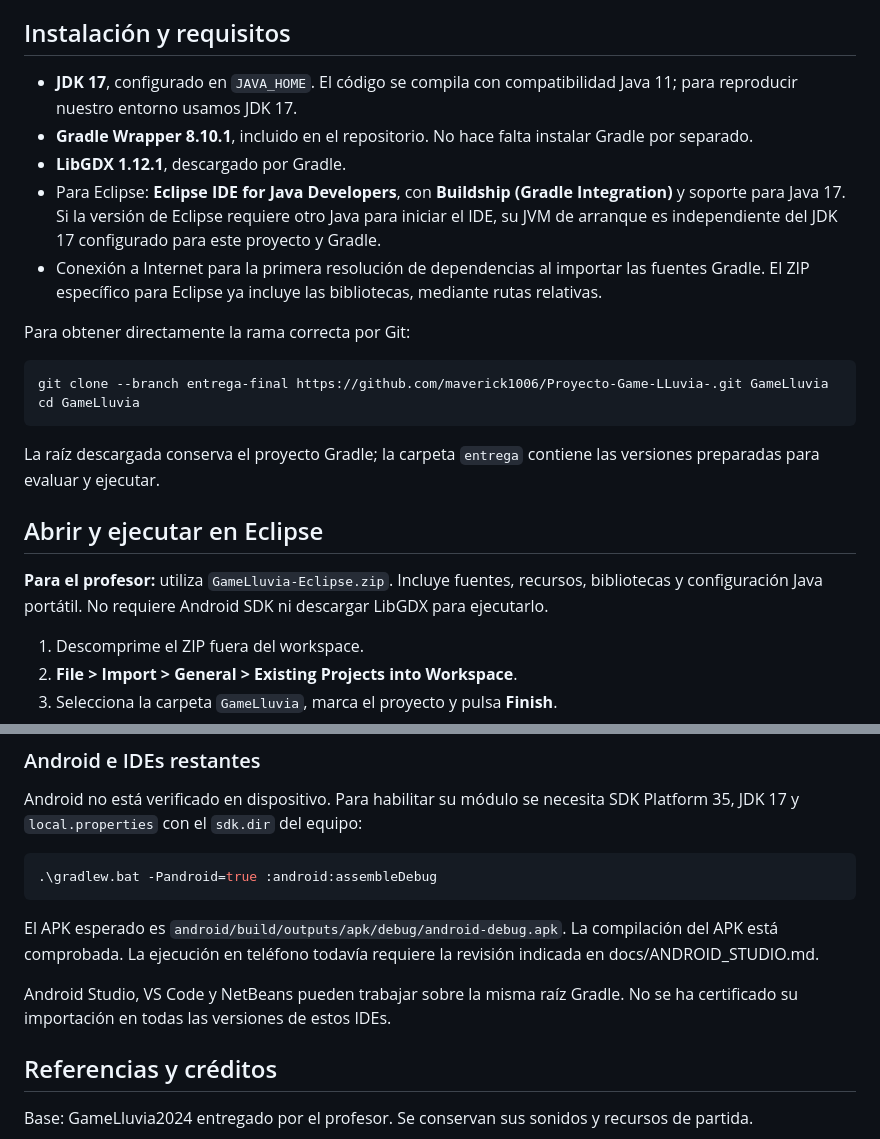
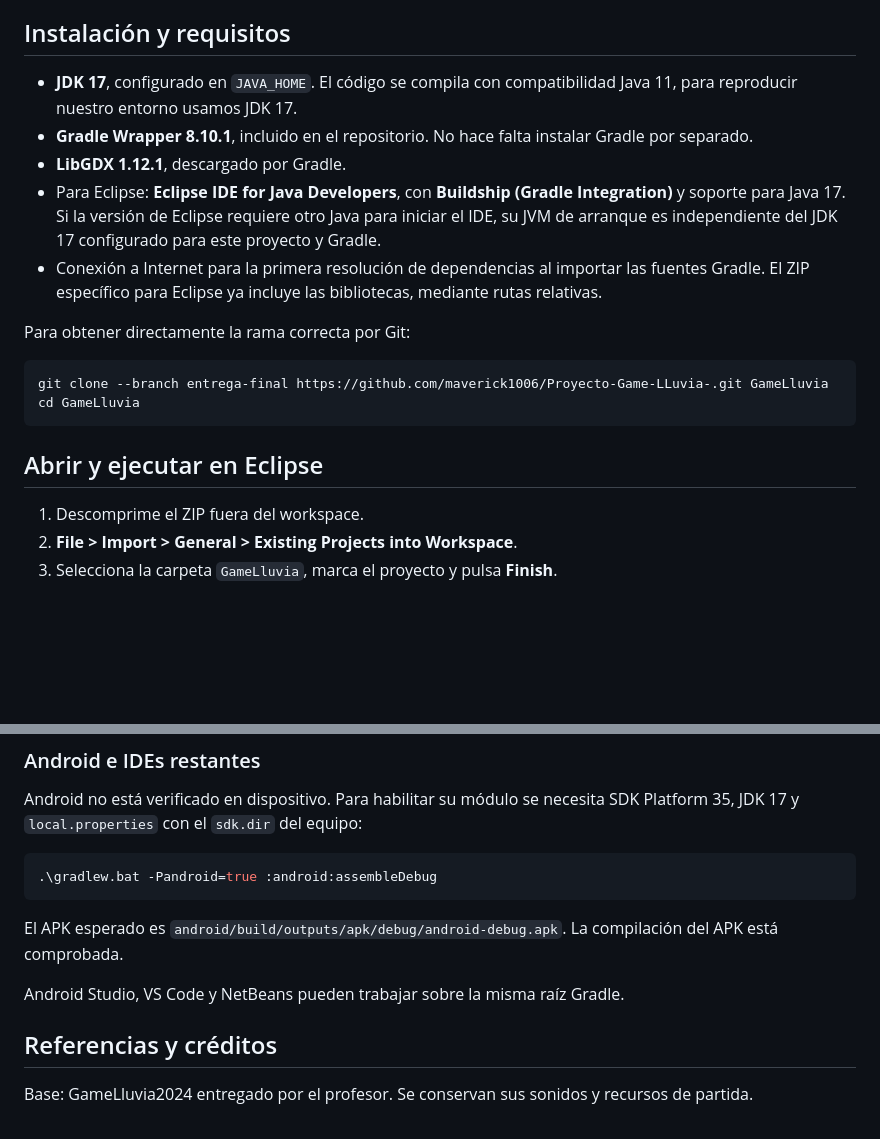
Before and after one commit to maverick1006/Proyecto-Game-LLuvia-, a Markdown page: README.md, 2 parts joined by grey strips. Drawn GitHub-style; blank space fills up the shorter version.

````diff
--- a/README.md
+++ b/README.md
@@ -41,7 +41,7 @@ El ZIP de la rama incluye:
 
 ## Instalación y requisitos
 
-- **JDK 17**, configurado en `JAVA_HOME`. El código se compila con compatibilidad Java 11; para reproducir nuestro entorno usamos JDK 17.
+- **JDK 17**, configurado en `JAVA_HOME`. El código se compila con compatibilidad Java 11, para reproducir nuestro entorno usamos JDK 17.
 - **Gradle Wrapper 8.10.1**, incluido en el repositorio. No hace falta instalar Gradle por separado.
 - **LibGDX 1.12.1**, descargado por Gradle.
 - Para Eclipse: **Eclipse IDE for Java Developers**, con **Buildship (Gradle Integration)** y soporte para Java 17. Si la versión de Eclipse requiere otro Java para iniciar el IDE, su JVM de arranque es independiente del JDK 17 configurado para este proyecto y Gradle.
@@ -54,11 +54,7 @@ git clone --branch entrega-final https://github.com/maverick1006/Proyecto-Game-L
 cd GameLluvia
 ```
 
-La raíz descargada conserva el proyecto Gradle; la carpeta `entrega` contiene las versiones preparadas para evaluar y ejecutar.
-
 ## Abrir y ejecutar en Eclipse
-
-**Para el profesor:** utiliza `GameLluvia-Eclipse.zip`. Incluye fuentes, recursos, bibliotecas y configuración Java portátil. No requiere Android SDK ni descargar LibGDX para ejecutarlo.
 
 1. Descomprime el ZIP fuera del workspace.
 2. **File > Import > General > Existing Projects into Workspace**.
@@ -201,9 +197,9 @@ Android no está verificado en dispositivo. Para habilitar su módulo se necesit
 .\gradlew.bat -Pandroid=true :android:assembleDebug
 ```
 
-El APK esperado es `android/build/outputs/apk/debug/android-debug.apk`. La compilación del APK está comprobada. La ejecución en teléfono todavía requiere la revisión indicada en docs/ANDROID_STUDIO.md.
+El APK esperado es `android/build/outputs/apk/debug/android-debug.apk`. La compilación del APK está comprobada.
 
-Android Studio, VS Code y NetBeans pueden trabajar sobre la misma raíz Gradle. No se ha certificado su importación en todas las versiones de estos IDEs.
+Android Studio, VS Code y NetBeans pueden trabajar sobre la misma raíz Gradle.
 
 ## Referencias y créditos
 
````
Also changed, not shown: other parts of README.md (+14 -14 lines).
